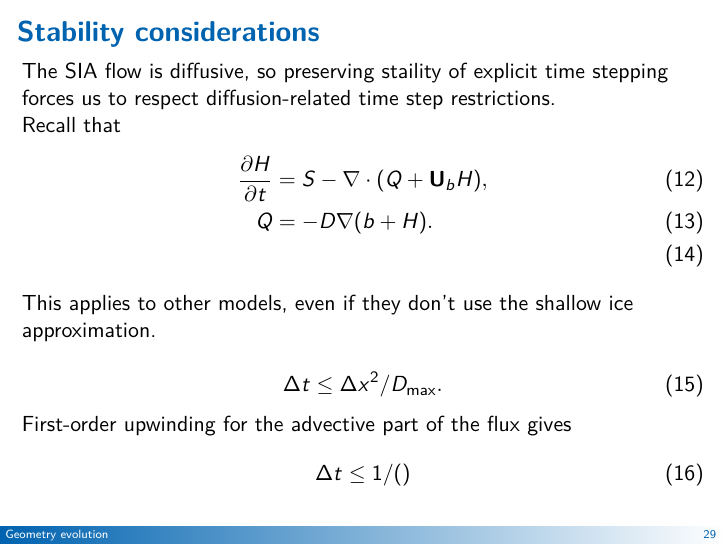
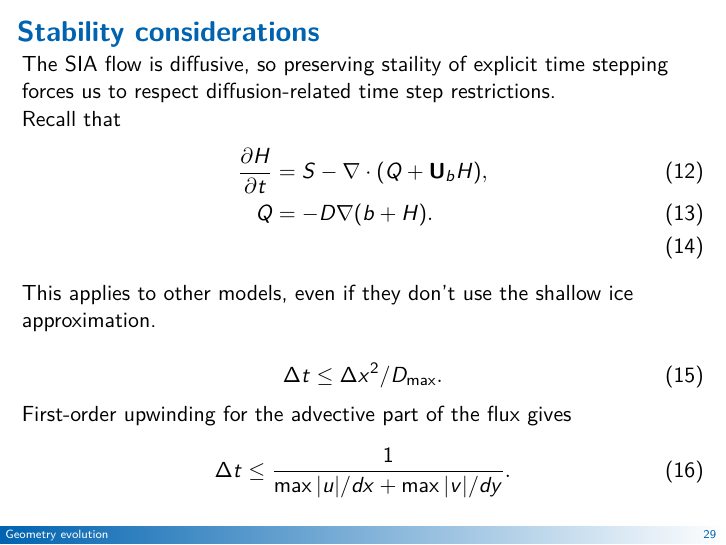
Before and after one commit to ckhroulev/pism-nims, LaTeX slides (pism-inner-workings.tex): page 34 of 46. Compiled offline with pdfLaTeX.

Commit message:
Fix the CFL condition

```diff
--- a/pism-inner-workings.tex
+++ b/pism-inner-workings.tex
@@ -673,7 +673,7 @@
   First-order upwinding for the advective part of the flux gives
   \begin{equation}
     \label{eq:6}
-    \Delta t \le 1 / ()
+    \Delta t \le \frac{1}{\max|u| / dx + \max|v| / dy}.
   \end{equation}
 \end{frame}
 
```
